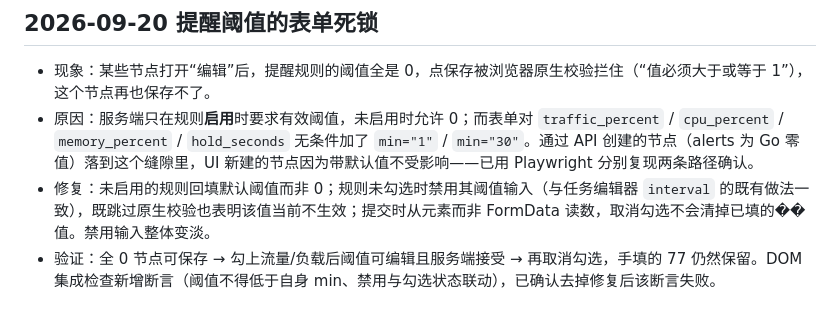
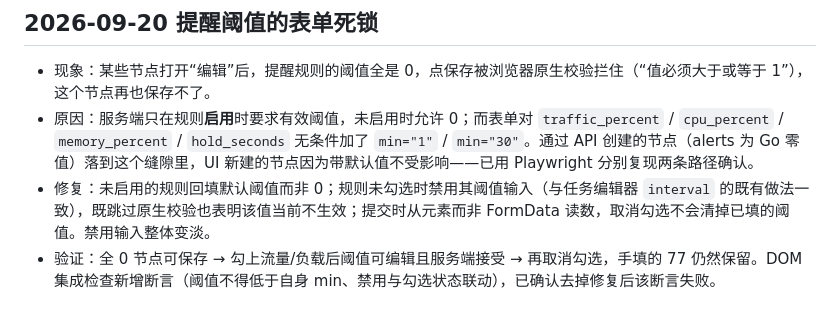
Before and after one commit to leeska/TZA-Probe, a Markdown page: docs/VERIFICATION.md, the part around the change. Rendered like a GitHub page.

Commit message:
docs: fix garbled character

```diff
--- a/docs/VERIFICATION.md
+++ b/docs/VERIFICATION.md
@@ -145,5 +145,5 @@ node scripts/ui-smoke.mjs
 
 - 现象：某些节点打开“编辑”后，提醒规则的阈值全是 0，点保存被浏览器原生校验拦住（“值必须大于或等于 1”），这个节点再也保存不了。
 - 原因：服务端只在规则**启用**时要求有效阈值，未启用时允许 0；而表单对 `traffic_percent` / `cpu_percent` / `memory_percent` / `hold_seconds` 无条件加了 `min="1"` / `min="30"`。通过 API 创建的节点（alerts 为 Go 零值）落到这个缝隙里，UI 新建的节点因为带默认值不受影响——已用 Playwright 分别复现两条路径确认。
-- 修复：未启用的规则回填默认阈值而非 0；规则未勾选时禁用其阈值输入（与任务编辑器 `interval` 的既有做法一致），既跳过原生校验也表明该值当前不生效；提交时从元素而非 FormData 读数，取消勾选不会清掉已填的��值。禁用输入整体变淡。
+- 修复：未启用的规则回填默认阈值而非 0；规则未勾选时禁用其阈值输入（与任务编辑器 `interval` 的既有做法一致），既跳过原生校验也表明该值当前不生效；提交时从元素而非 FormData 读数，取消勾选不会清掉已填的阈值。禁用输入整体变淡。
 - 验证：全 0 节点可保存 → 勾上流量/负载后阈值可编辑且服务端接受 → 再取消勾选，手填的 77 仍然保留。DOM 集成检查新增断言（阈值不得低于自身 min、禁用与勾选状态联动），已确认去掉修复后该断言失败。
```
